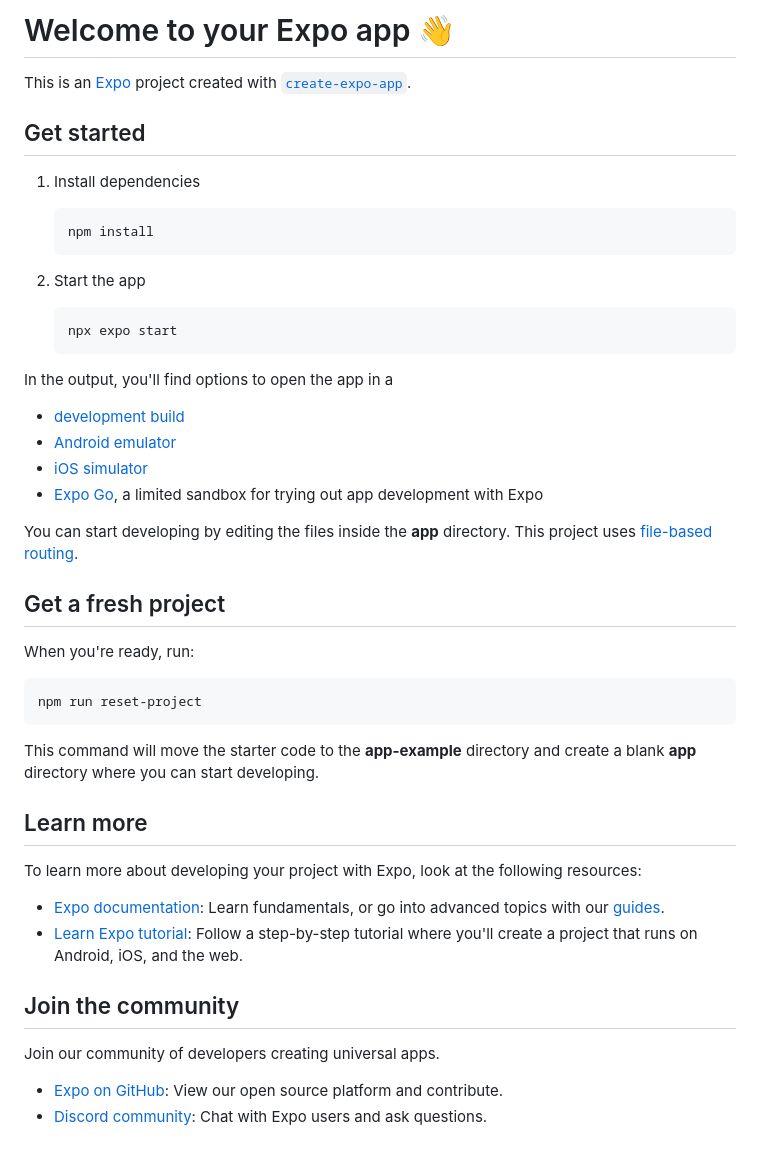
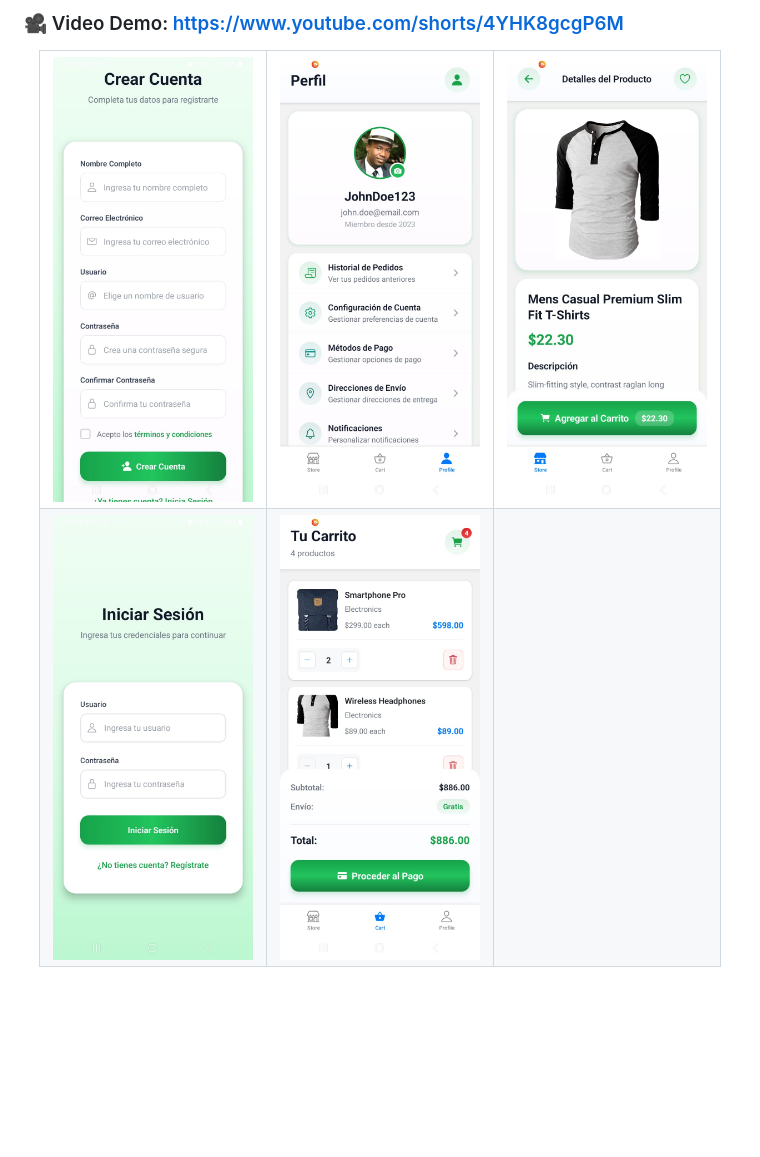
Before and after one commit to enmanuelrdgz/prueba-tecnica-parte-1, a Markdown page: README.md, the part around the change. Drawn GitHub-style; pictures changed too: assets/img1.jpeg (added), assets/img2.jpeg (added), assets/img3.jpeg (added); blank space fills up the shorter version.

Commit message:
chore: agregar readme e imagenes de muestra

````diff
--- a/README.md
+++ b/README.md
@@ -1,50 +1,31 @@
-# Welcome to your Expo app 👋
+### 🎥 Video Demo: https://www.youtube.com/shorts/4YHK8gcgP6M
 
-This is an [Expo](https://expo.dev) project created with [`create-expo-app`](https://www.npmjs.com/package/create-expo-app).
-
-## Get started
-
-1. Install dependencies
-
-   ```bash
-   npm install
-   ```
-
-2. Start the app
-
-   ```bash
-   npx expo start
-   ```
-
-In the output, you'll find options to open the app in a
-
-- [development build](https://docs.expo.dev/develop/development-builds/introduction/)
-- [Android emulator](https://docs.expo.dev/workflow/android-studio-emulator/)
-- [iOS simulator](https://docs.expo.dev/workflow/ios-simulator/)
-- [Expo Go](https://expo.dev/go), a limited sandbox for trying out app development with Expo
-
-You can start developing by editing the files inside the **app** directory. This project uses [file-based routing](https://docs.expo.dev/router/introduction).
-
-## Get a fresh project
-
-When you're ready, run:
-
-```bash
-npm run reset-project
-```
-
-This command will move the starter code to the **app-example** directory and create a blank **app** directory where you can start developing.
-
-## Learn more
-
-To learn more about developing your project with Expo, look at the following resources:
-
-- [Expo documentation](https://docs.expo.dev/): Learn fundamentals, or go into advanced topics with our [guides](https://docs.expo.dev/guides).
-- [Learn Expo tutorial](https://docs.expo.dev/tutorial/introduction/): Follow a step-by-step tutorial where you'll create a project that runs on Android, iOS, and the web.
-
-## Join the community
-
-Join our community of developers creating universal apps.
-
-- [Expo on GitHub](https://github.com/expo/expo): View our open source platform and contribute.
-- [Discord community](https://chat.expo.dev): Chat with Expo users and ask questions.
+<div align="center">
+  <table>
+    <tr>
+      <td align="center">
+        <img src="./assets/img1.jpeg" width="200"/>
+        <br/>
+      </td>
+      <td align="center">
+        <img src="./assets/img2.jpeg" width="200"/>
+        <br/>
+      </td>
+      <td align="center">
+        <img src="./assets/img3.jpeg" width="200"/>
+        <br/>
+      </td>
+    </tr>
+    <tr>
+      <td align="center">
+        <img src="./assets/img4.jpeg" width="200"/>
+        <br/>
+      </td>
+      <td align="center">
+        <img src="./assets/img5.jpeg" width="200"/>
+        <br/>
+      </td>
+      <td></td>
+    </tr>
+  </table>
+</div>
````
Also changed, not shown: assets/img6.jpeg (added).
